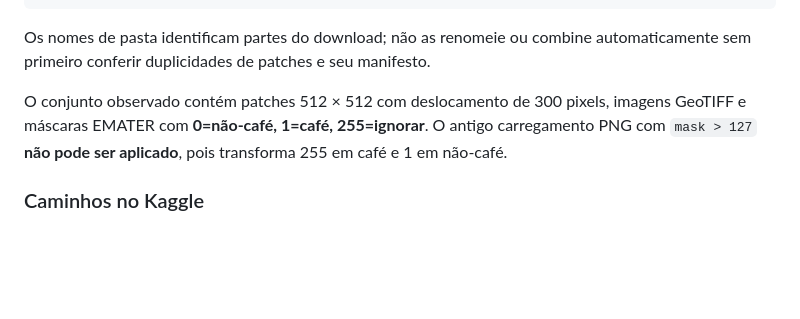
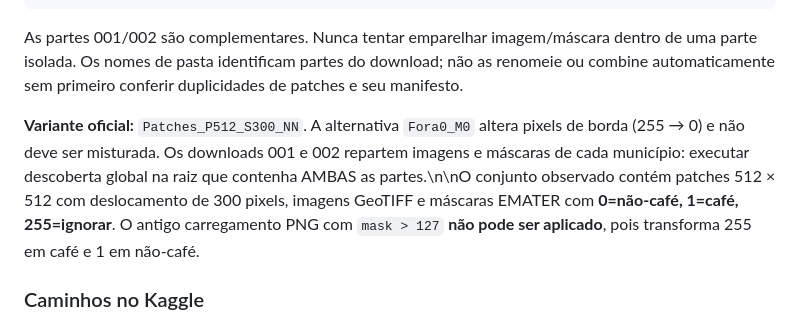
Before and after one commit to oguel/tcc-umamba, a Markdown page: docs/PROTOCOLO_DEFINITIVO_RGI.md, the part around the change. Rendered like a GitHub page; blank space fills up the shorter version.

Commit message:
docs: homologar variante NN e explicar arquivos complementares 001/002

````diff
--- a/docs/PROTOCOLO_DEFINITIVO_RGI.md
+++ b/docs/PROTOCOLO_DEFINITIVO_RGI.md
@@ -28,10 +28,10 @@ Armazenamento canônico: `MyDrive/tcc/00_DADOS_OFICIAIS_RGI_GUAXUPE/`
     Cenas-20261104T135255Z-1-003/
 ```
 
-Os nomes de pasta identificam partes do download; não as renomeie ou combine
+As partes 001/002 são complementares. Nunca tentar emparelhar imagem/máscara dentro de uma parte isolada. Os nomes de pasta identificam partes do download; não as renomeie ou combine
 automaticamente sem primeiro conferir duplicidades de patches e seu manifesto.
 
-O conjunto observado contém patches 512 × 512 com deslocamento de 300 pixels,
+**Variante oficial:** `Patches_P512_S300_NN`. A alternativa `Fora0_M0` altera pixels de borda (255 → 0) e não deve ser misturada. Os downloads 001 e 002 repartem imagens e máscaras de cada município: executar descoberta global na raiz que contenha AMBAS as partes.\n\nO conjunto observado contém patches 512 × 512 com deslocamento de 300 pixels,
 imagens GeoTIFF e máscaras EMATER com **0=não-café, 1=café,
 255=ignorar**. O antigo carregamento PNG com `mask > 127` **não pode ser
 aplicado**, pois transforma 255 em café e 1 em não-café.
````
